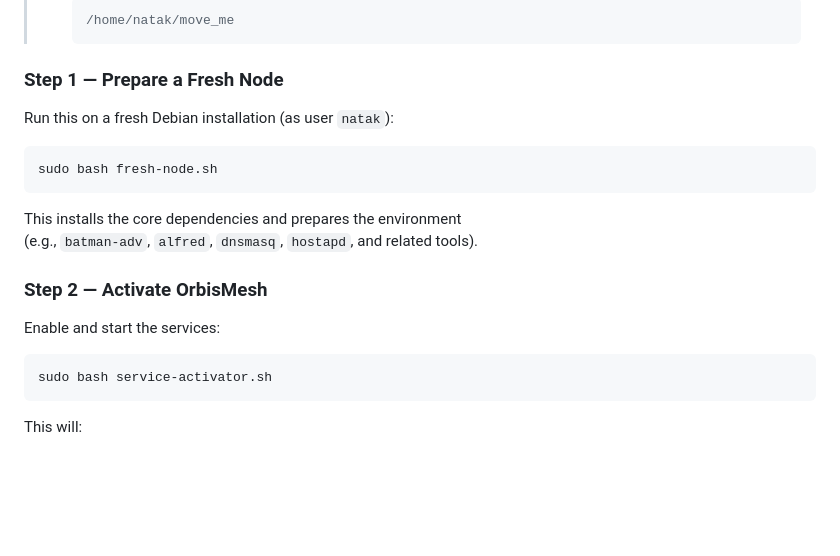
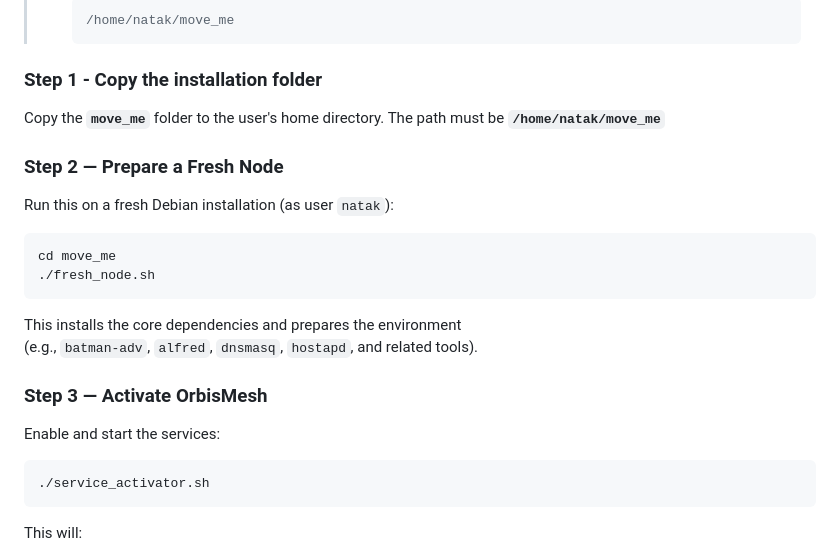
Before and after one commit to audiocustoms/NATAK_Mesh-Experimental, a Markdown page: README.md, the part around the change. Drawn GitHub-style; blank space fills up the shorter version.

Commit message:
Revise installation steps and command usage
Updated README steps for clarity and corrected commands.

````diff
--- a/README.md
+++ b/README.md
@@ -85,21 +85,26 @@ It shows neighbors, link quality, and network health at a glance — and offers
 >   /home/natak/move_me
 >   ```
 
-### Step 1 — Prepare a Fresh Node
+### Step 1 - Copy the installation folder
+Copy the **`move_me`** folder to the user's home directory.
+The path must be **`/home/natak/move_me`**
+
+### Step 2 — Prepare a Fresh Node
 Run this on a fresh Debian installation (as user `natak`):
 
 ```bash
-sudo bash fresh-node.sh
+cd move_me
+./fresh_node.sh
 ```
 
 This installs the core dependencies and prepares the environment
 (e.g., `batman-adv`, `alfred`, `dnsmasq`, `hostapd`, and related tools).
 
-### Step 2 — Activate OrbisMesh
+### Step 3 — Activate OrbisMesh
 Enable and start the services:
 
 ```bash
-sudo bash service-activator.sh
+./service_activator.sh
 ```
 
 This will:
````
